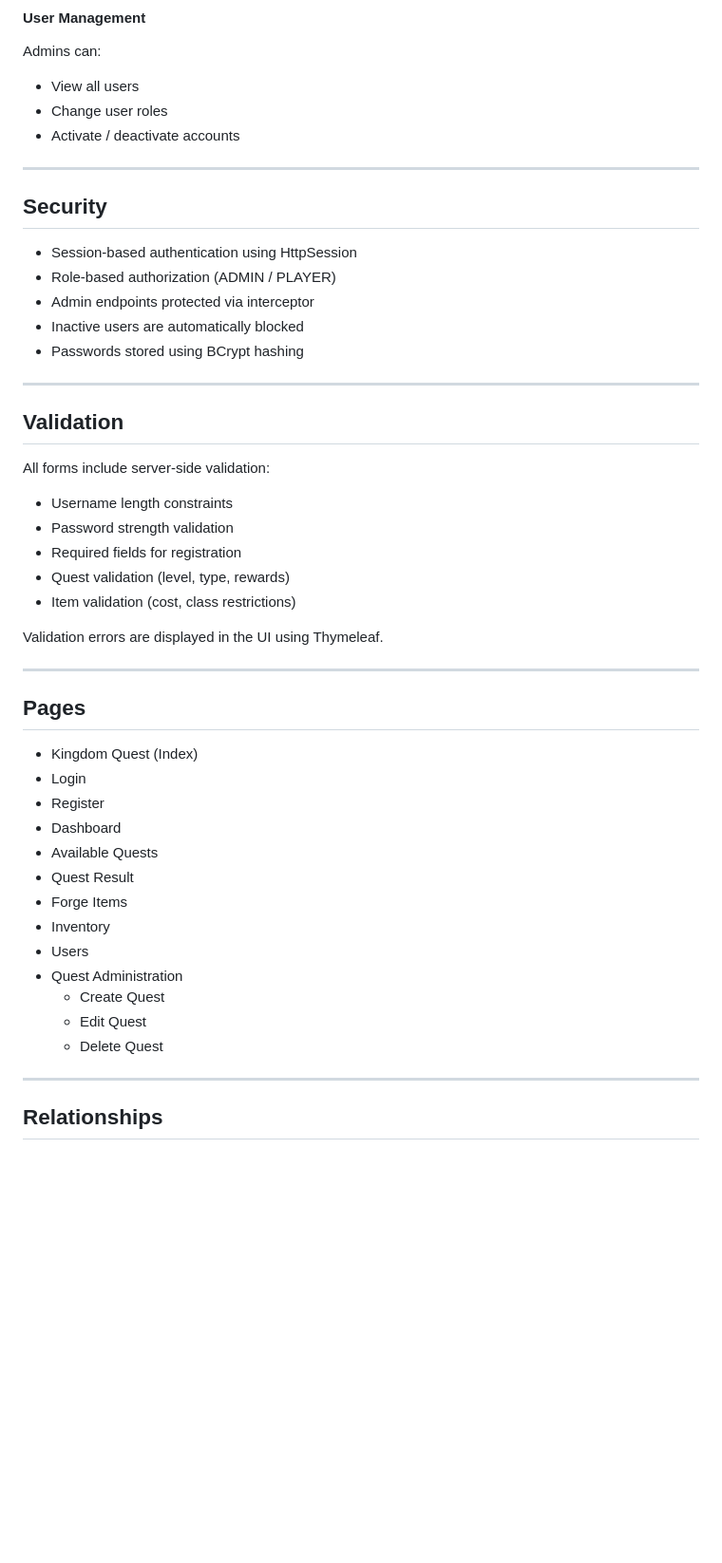
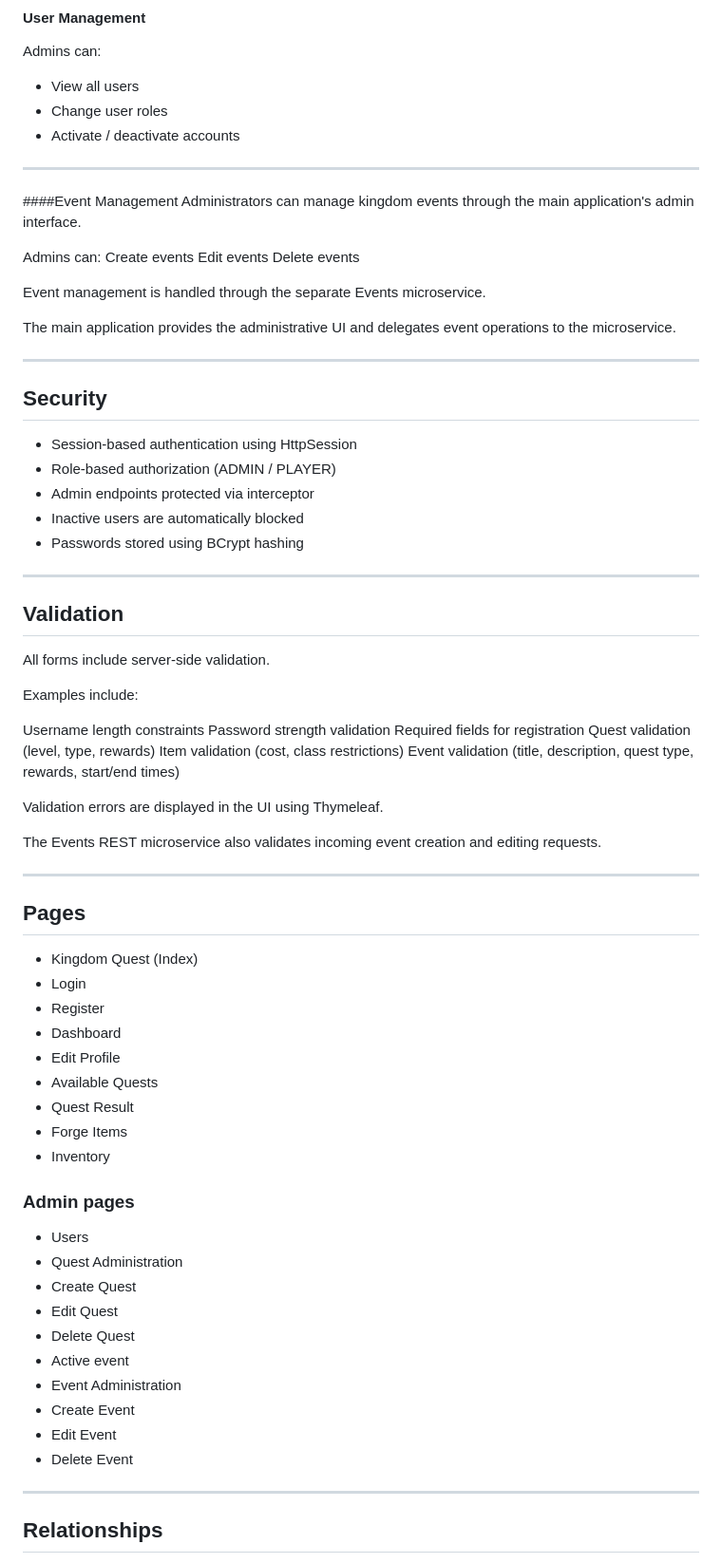
Before and after one commit to vi-10/kingdom-quest-app, a Markdown page: README.md, the part around one of its changes. Shown at 95% size. GitHub-like rendering; blank space fills up the shorter version.

```diff
--- a/README.md
+++ b/README.md
@@ -150,6 +229,20 @@ Admins can:
 
 ---
 
+####Event Management
+Administrators can manage kingdom events through the main application's admin interface.
+
+Admins can:
+Create events
+Edit events
+Delete events
+
+Event management is handled through the separate Events microservice.
+
+The main application provides the administrative UI and delegates event operations to the microservice.
+
+---
+
 ## Security
 
 - Session-based authentication using HttpSession
@@ -162,15 +255,20 @@ Admins can:
 
 ## Validation
 
-All forms include server-side validation:
+All forms include server-side validation.
 
-- Username length constraints
-- Password strength validation
-- Required fields for registration
-- Quest validation (level, type, rewards)
-- Item validation (cost, class restrictions)
+Examples include:
+
+Username length constraints
+Password strength validation
+Required fields for registration
+Quest validation (level, type, rewards)
+Item validation (cost, class restrictions)
+Event validation (title, description, quest type, rewards, start/end times)
 
 Validation errors are displayed in the UI using Thymeleaf.
+
+The Events REST microservice also validates incoming event creation and editing requests.
 
 ---
 
@@ -180,15 +278,23 @@ Validation errors are displayed in the UI using Thymeleaf.
 - Login
 - Register
 - Dashboard
+- Edit Profile
 - Available Quests
 - Quest Result
 - Forge Items
 - Inventory
+
+### Admin pages
 - Users
 - Quest Administration
-  - Create Quest
-  - Edit Quest
-  - Delete Quest
+- Create Quest
+- Edit Quest
+- Delete Quest
+- Active event
+- Event Administration
+- Create Event
+- Edit Event
+- Delete Event
 
 ---
 
```
Also changed, not shown: other parts of README.md (+122 -19 lines).
